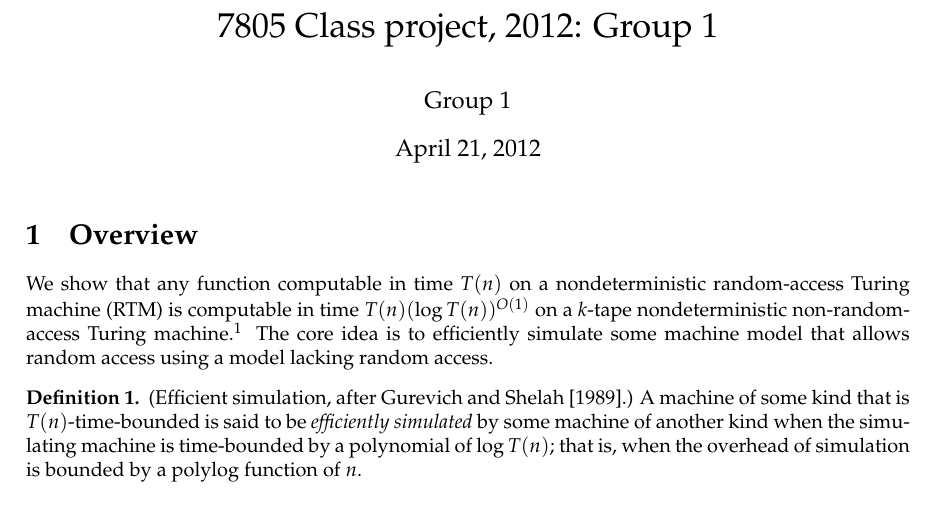
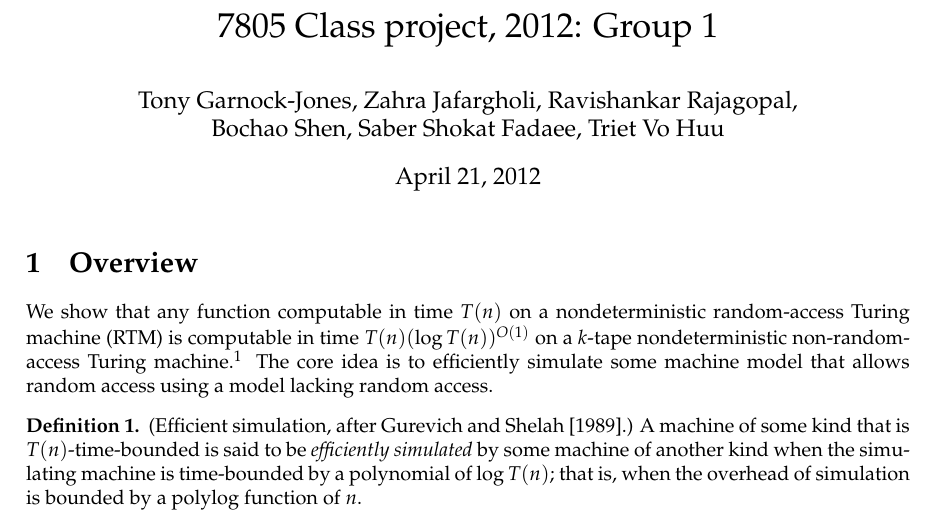
Before and after one commit to tonyg/7805-group1-2012, a LaTeX document (group1.tex): part of page 1 of 4, cut so that both start at the same text. Compiled offline with pdfLaTeX.

Commit message:
Put our names in

```diff
--- a/group1.tex
+++ b/group1.tex
@@ -3,7 +3,7 @@
 \usepackage{helvet}
 \usepackage{courier}
 \usepackage[T1]{fontenc}
-\usepackage[latin9]{inputenc}
+\usepackage[utf8]{inputenc}
 \usepackage[letterpaper]{geometry}
 \geometry{verbose,tmargin=3cm,bmargin=4cm,lmargin=3cm,rmargin=3cm}
 \usepackage{amsthm}
@@ -27,7 +27,15 @@
 \begin{document}
 
 \title{7805 Class project, 2012: Group 1}
-\author{Group 1}
+\author{
+  Tony Garnock-Jones,
+  Zahra Jafargholi,
+  Ravishankar Rajagopal,\\
+  Bochao Shen,
+  Saber Shokat Fadaee,
+%%  Triết Võ Hữu -- I tried to get inputenc to accept this but it wouldn't
+  Triet Vo Huu
+}
 \maketitle
 
 \section{Overview}
```
